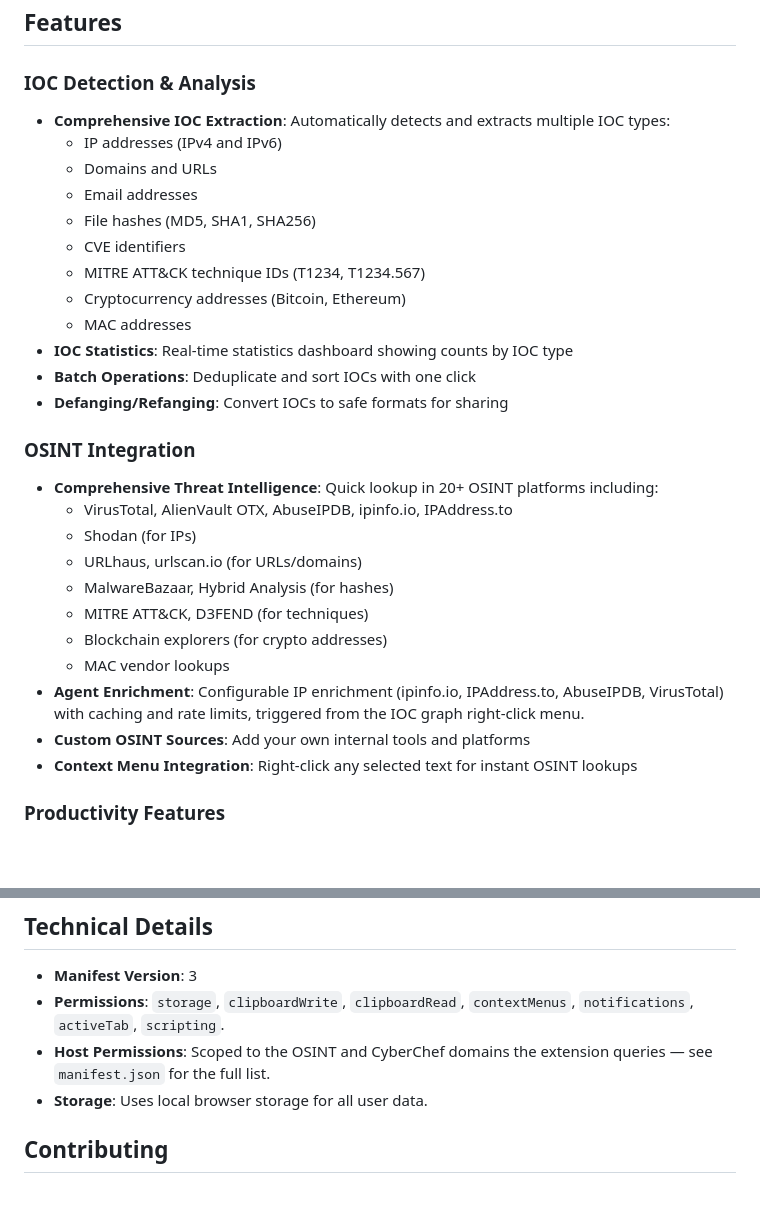
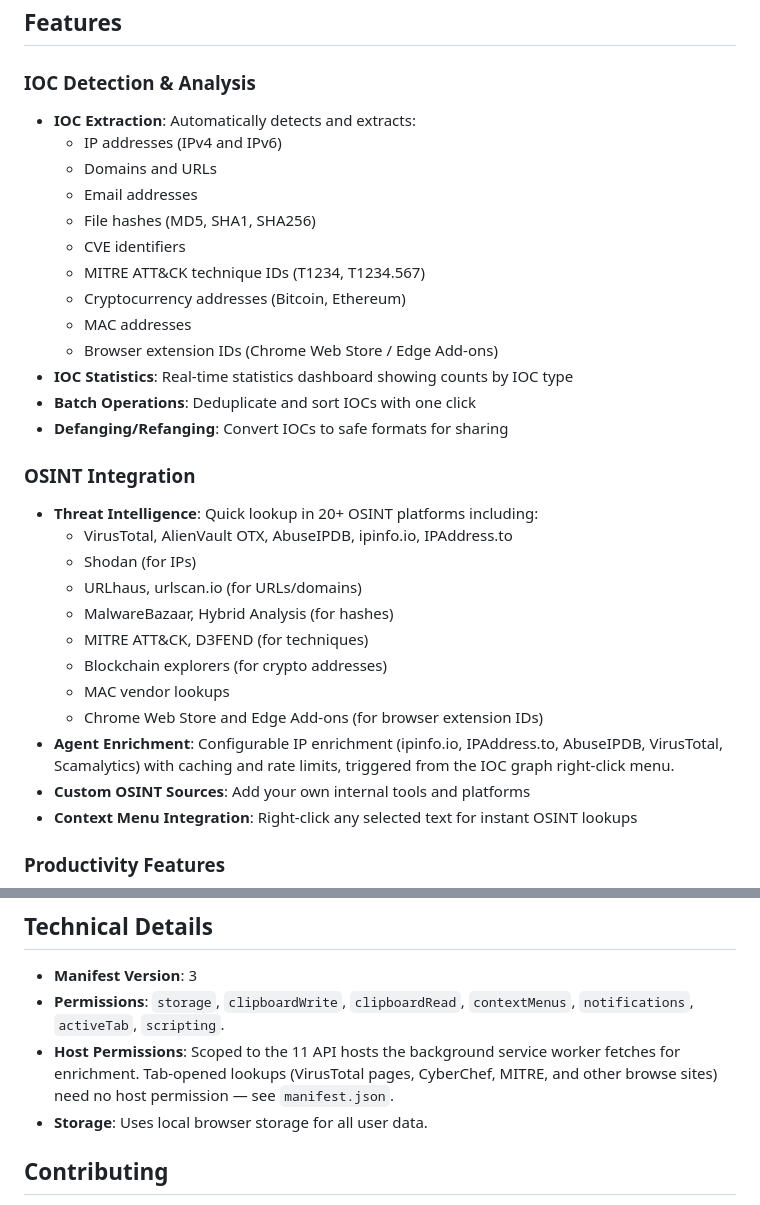
Before and after one commit to jergensturdley/analyst-toolkit-main, a Markdown page: README.md, 2 parts joined by grey strips. Rendered like a GitHub page; blank space fills up the shorter version.

Commit message:
docs: README and CLAUDE.md reflect extension IDs, permission trim
- README: extension-ID detection in the IOC list, Chrome Web Store / Edge
  Add-ons in the OSINT list, Scamalytics in the enrichment providers,
  host-permission line now describes the 11 API hosts (tab lookups need
  none). Dropped two "Comprehensive" prefixes while there.
- CLAUDE.md: vis-network file references were naming a vis-network.min.js
  that doesn't exist; the vendored file is vis-network.js and now holds
  the minified 10.0.2 build.

Co-Authored-By: Claude Code <noreply@anthropic.com>

```diff
--- a/README.md
+++ b/README.md
@@ -10,7 +10,7 @@ This extension provides a suite of tools to accelerate the investigation of secu
 ## Features
 
 ### IOC Detection & Analysis
-- **Comprehensive IOC Extraction**: Automatically detects and extracts multiple IOC types:
+- **IOC Extraction**: Automatically detects and extracts:
   - IP addresses (IPv4 and IPv6)
   - Domains and URLs
   - Email addresses
@@ -19,12 +19,13 @@ This extension provides a suite of tools to accelerate the investigation of secu
   - MITRE ATT&CK technique IDs (T1234, T1234.567)
   - Cryptocurrency addresses (Bitcoin, Ethereum)
   - MAC addresses
+  - Browser extension IDs (Chrome Web Store / Edge Add-ons)
 - **IOC Statistics**: Real-time statistics dashboard showing counts by IOC type
 - **Batch Operations**: Deduplicate and sort IOCs with one click
 - **Defanging/Refanging**: Convert IOCs to safe formats for sharing
 
 ### OSINT Integration
-- **Comprehensive Threat Intelligence**: Quick lookup in 20+ OSINT platforms including:
+- **Threat Intelligence**: Quick lookup in 20+ OSINT platforms including:
   - VirusTotal, AlienVault OTX, AbuseIPDB, ipinfo.io, IPAddress.to
   - Shodan (for IPs)
   - URLhaus, urlscan.io (for URLs/domains)
@@ -32,7 +33,8 @@ This extension provides a suite of tools to accelerate the investigation of secu
   - MITRE ATT&CK, D3FEND (for techniques)
   - Blockchain explorers (for crypto addresses)
   - MAC vendor lookups
-- **Agent Enrichment**: Configurable IP enrichment (ipinfo.io, IPAddress.to, AbuseIPDB, VirusTotal) with caching and rate limits, triggered from the IOC graph right-click menu.
+  - Chrome Web Store and Edge Add-ons (for browser extension IDs)
+- **Agent Enrichment**: Configurable IP enrichment (ipinfo.io, IPAddress.to, AbuseIPDB, VirusTotal, Scamalytics) with caching and rate limits, triggered from the IOC graph right-click menu.
 - **Custom OSINT Sources**: Add your own internal tools and platforms
 - **Context Menu Integration**: Right-click any selected text for instant OSINT lookups
 
@@ -95,7 +97,7 @@ Temporary add-ons are removed when Firefox closes, so repeat step 3 after each r
 
 - **Manifest Version**: 3
 - **Permissions**: `storage`, `clipboardWrite`, `clipboardRead`, `contextMenus`, `notifications`, `activeTab`, `scripting`.
-- **Host Permissions**: Scoped to the OSINT and CyberChef domains the extension queries — see `manifest.json` for the full list.
+- **Host Permissions**: Scoped to the 11 API hosts the background service worker fetches for enrichment. Tab-opened lookups (VirusTotal pages, CyberChef, MITRE, and other browse sites) need no host permission — see `manifest.json`.
 - **Storage**: Uses local browser storage for all user data.
 
 ## Contributing
```
Also changed, not shown: CLAUDE.md (+2 -2 lines).
